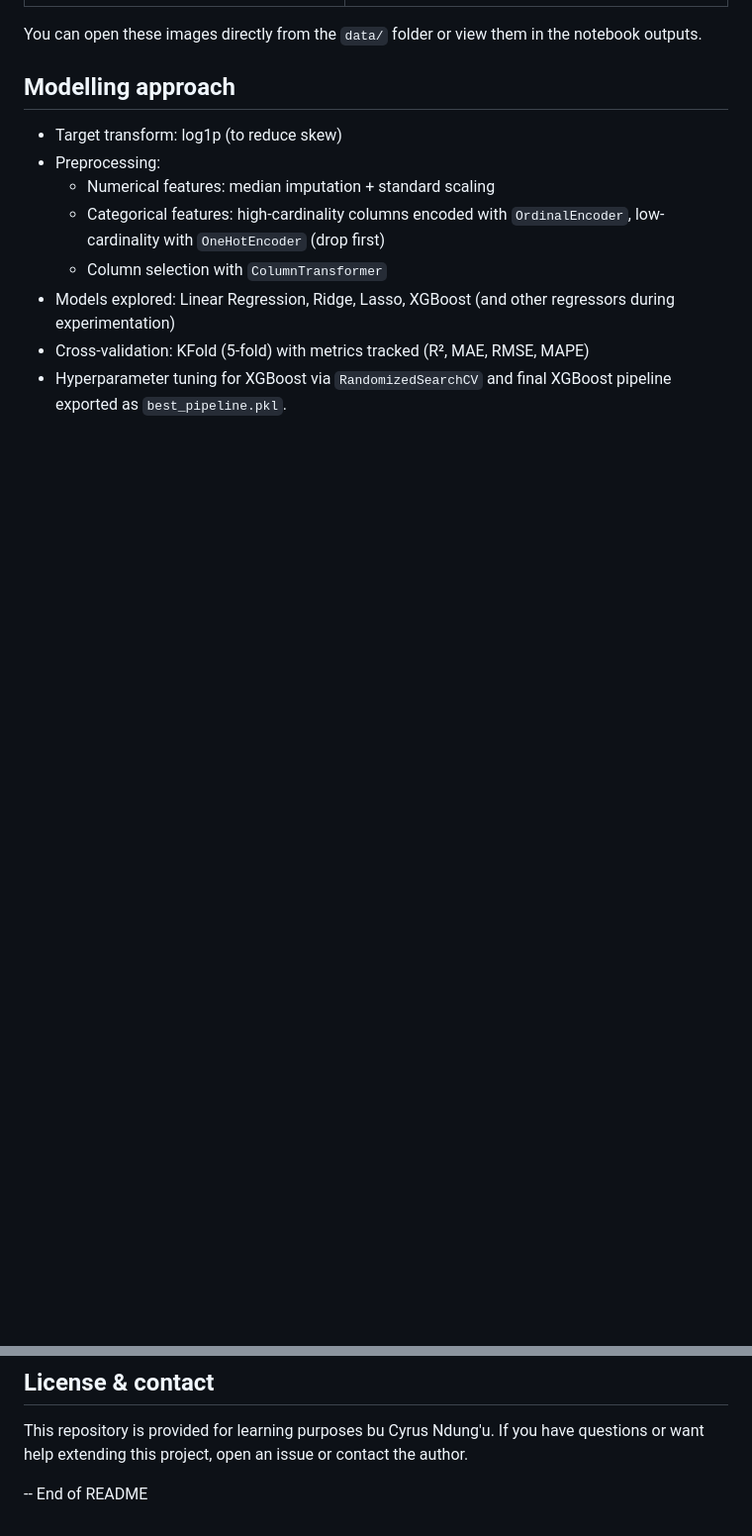
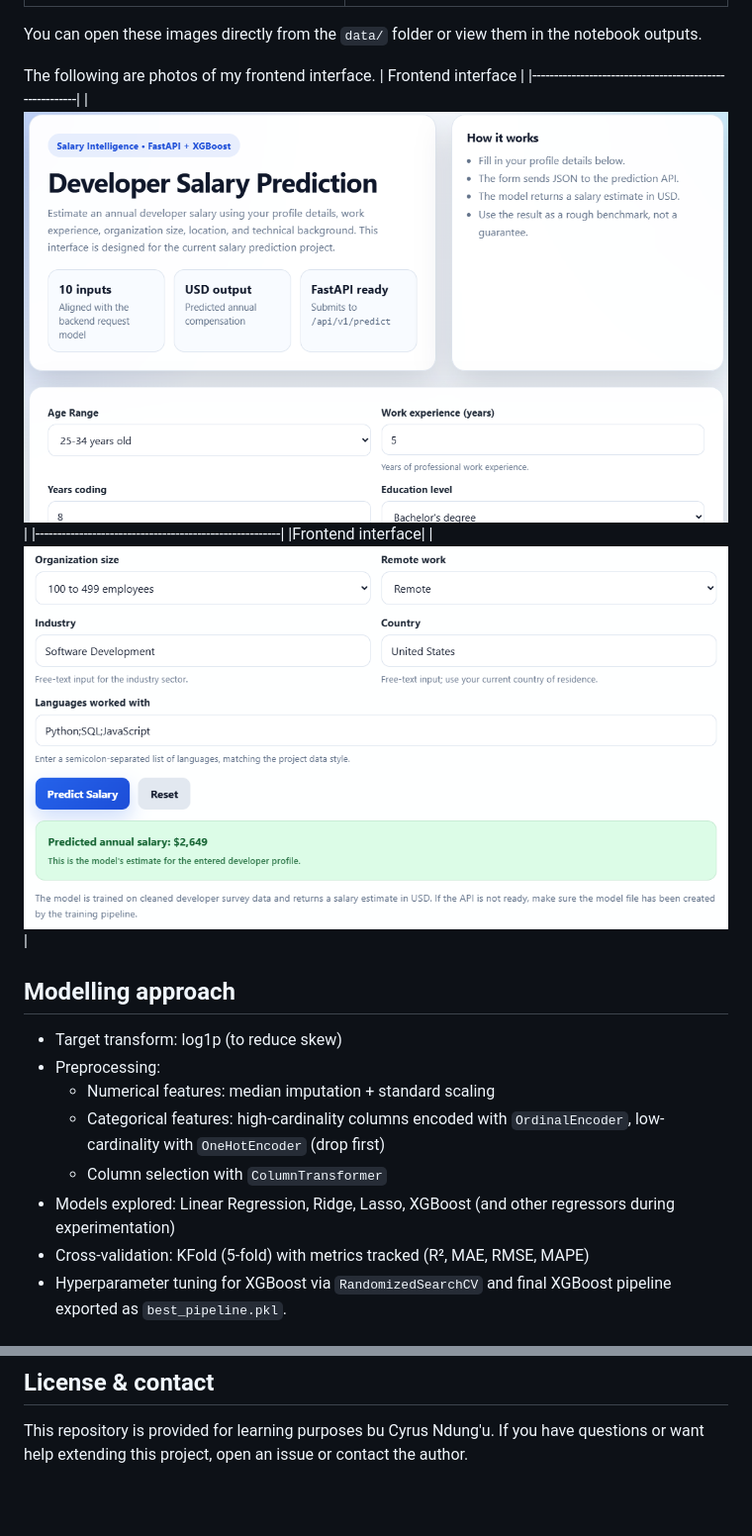
Before and after one commit to Cyrusz55/dev_salary_prediction_project, a Markdown page: README.md, 2 parts joined by grey strips. Shown at 99% size. Drawn GitHub-style; pictures changed too: PHOTOS/dash1.png (added), PHOTOS/dash2.png (added); blank space fills up the shorter version.

Commit message:
adding more photos to my readme

```diff
--- a/README.md
+++ b/README.md
@@ -54,6 +54,14 @@ The key PNG outputs are shown below for a quick visual overview of the analysis
 | ![Correlation heatmap](PHOTOS/correlation_heatmap.png) | ![Feature importance](PHOTOS/feature_importance.png) |
 
 You can open these images directly from the `data/` folder or view them in the notebook outputs.
+
+The following are photos of my frontend interface.
+| Frontend interface                                    |
+|--------------------------------------------------------|
+| ![Frontend interface](PHOTOS/dash1.png) |
+|--------------------------------------------------------|
+|Frontend interface|
+| ![Frontend interface](PHOTOS/dash2.png)|
 
 ## Modelling approach
 
@@ -188,5 +196,3 @@ If you prefer a script-based approach, examine `src/model.py` and `src/preproces
 ## License & contact
 
 This repository is provided for learning purposes bu Cyrus Ndung'u. If you have questions or want help extending this project, open an issue or contact the author.
-
--- End of README
```
